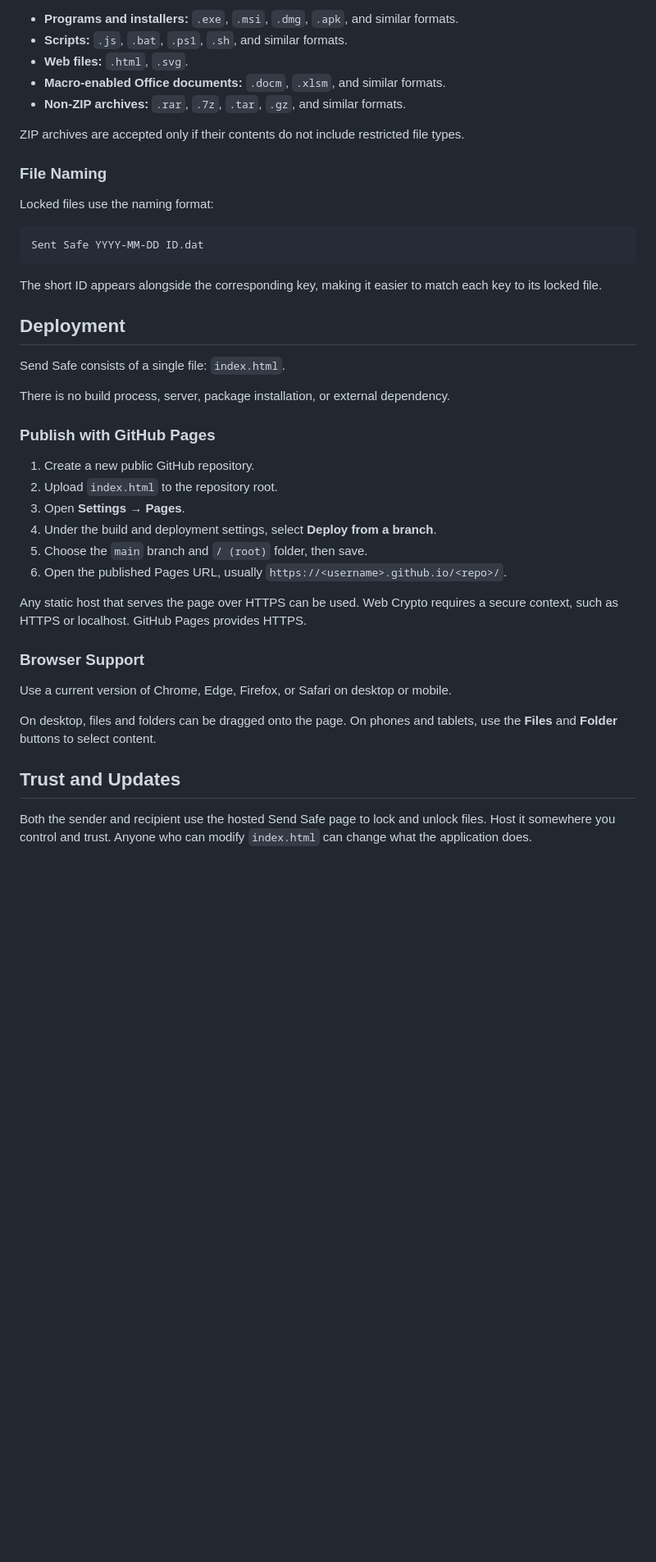
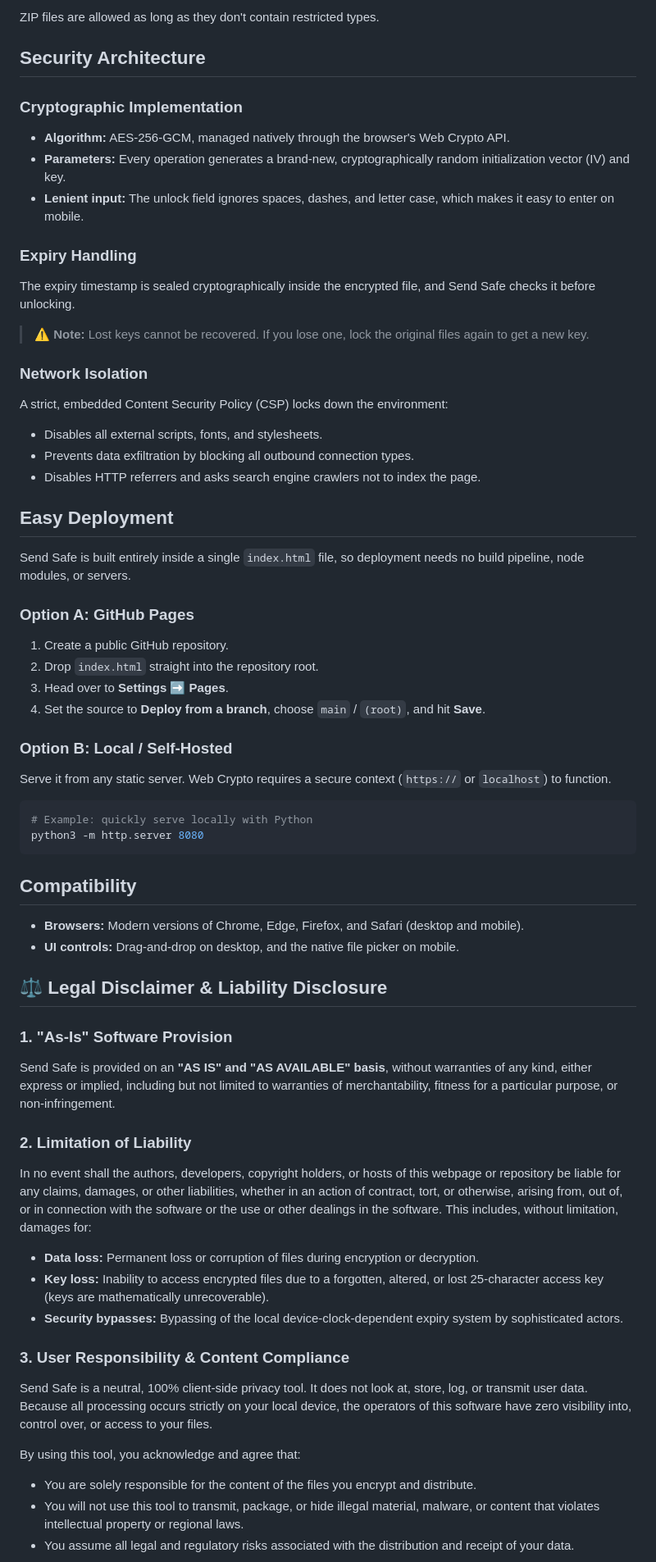
Before and after one commit to biancacarlson/SendSafe, a Markdown page: README.md, the part around one of its changes. Shown at 82% size. Drawn GitHub-style; blank space fills up the shorter version.

````diff
--- a/README.md
+++ b/README.md
@@ -70,46 +49,74 @@ Restricted types include:
 
-- **Programs and installers:** `.exe`, `.msi`, `.dmg`, `.apk`, and similar formats.
-- **Scripts:** `.js`, `.bat`, `.ps1`, `.sh`, and similar formats.
-- **Web files:** `.html`, `.svg`.
-- **Macro-enabled Office documents:** `.docm`, `.xlsm`, and similar formats.
-- **Non-ZIP archives:** `.rar`, `.7z`, `.tar`, `.gz`, and similar formats.
+ZIP files are allowed as long as they don't contain restricted types.
 
-ZIP archives are accepted only if their contents do not include restricted file types.
+## Security Architecture
 
-### File Naming
+### Cryptographic Implementation
 
-Locked files use the naming format:
+- **Algorithm:** AES-256-GCM, managed natively through the browser's Web Crypto API.
+- **Parameters:** Every operation generates a brand-new, cryptographically random initialization vector (IV) and key.
+- **Lenient input:** The unlock field ignores spaces, dashes, and letter case, which makes it easy to enter on mobile.
 
-```
-Sent Safe YYYY-MM-DD ID.dat
+### Expiry Handling
+
+The expiry timestamp is sealed cryptographically inside the encrypted file, and Send Safe checks it before unlocking.
+
+> ⚠️ **Note:** Lost keys cannot be recovered. If you lose one, lock the original files again to get a new key.
+
+### Network Isolation
+
+A strict, embedded Content Security Policy (CSP) locks down the environment:
+
+- Disables all external scripts, fonts, and stylesheets.
+- Prevents data exfiltration by blocking all outbound connection types.
+- Disables HTTP referrers and asks search engine crawlers not to index the page.
+
+## Easy Deployment
+
+Send Safe is built entirely inside a single `index.html` file, so deployment needs no build pipeline, node modules, or servers.
+
+### Option A: GitHub Pages
+
+1. Create a public GitHub repository.
+2. Drop `index.html` straight into the repository root.
+3. Head over to **Settings ➡️ Pages**.
+4. Set the source to **Deploy from a branch**, choose `main` / `(root)`, and hit **Save**.
+
+### Option B: Local / Self-Hosted
+
+Serve it from any static server. Web Crypto requires a secure context (`https://` or `localhost`) to function.
+
+```bash
+# Example: quickly serve locally with Python
+python3 -m http.server 8080
 ```
 
-The short ID appears alongside the corresponding key, making it easier to match each key to its locked file.
+## Compatibility
 
-## Deployment
+- **Browsers:** Modern versions of Chrome, Edge, Firefox, and Safari (desktop and mobile).
+- **UI controls:** Drag-and-drop on desktop, and the native file picker on mobile.
 
-Send Safe consists of a single file: `index.html`.
+## ⚖️ Legal Disclaimer & Liability Disclosure
 
-There is no build process, server, package installation, or external dependency.
+### 1. "As-Is" Software Provision
 
-### Publish with GitHub Pages
+Send Safe is provided on an **"AS IS" and "AS AVAILABLE" basis**, without warranties of any kind, either express or implied, including but not limited to warranties of merchantability, fitness for a particular purpose, or non-infringement.
 
-1. Create a new public GitHub repository.
-2. Upload `index.html` to the repository root.
-3. Open **Settings → Pages**.
-4. Under the build and deployment settings, select **Deploy from a branch**.
-5. Choose the `main` branch and `/ (root)` folder, then save.
-6. Open the published Pages URL, usually `https://<username>.github.io/<repo>/`.
+### 2. Limitation of Liability
 
-Any static host that serves the page over HTTPS can be used. Web Crypto requires a secure context, such as HTTPS or localhost. GitHub Pages provides HTTPS.
+In no event shall the authors, developers, copyright holders, or hosts of this webpage or repository be liable for any claims, damages, or other liabilities, whether in an action of contract, tort, or otherwise, arising from, out of, or in connection with the software or the use or other dealings in the software. This includes, without limitation, damages for:
 
-### Browser Support
+- **Data loss:** Permanent loss or corruption of files during encryption or decryption.
+- **Key loss:** Inability to access encrypted files due to a forgotten, altered, or lost 25-character access key (keys are mathematically unrecoverable).
+- **Security bypasses:** Bypassing of the local device-clock-dependent expiry system by sophisticated actors.
 
-Use a current version of Chrome, Edge, Firefox, or Safari on desktop or mobile.
+### 3. User Responsibility & Content Compliance
 
-On desktop, files and folders can be dragged onto the page. On phones and tablets, use the **Files** and **Folder** buttons to select content.
+Send Safe is a neutral, 100% client-side privacy tool. It does not look at, store, log, or transmit user data. Because all processing occurs strictly on your local device, the operators of this software have zero visibility into, control over, or access to your files.
 
-## Trust and Updates
+By using this tool, you acknowledge and agree that:
 
-Both the sender and recipient use the hosted Send Safe page to lock and unlock files. Host it somewhere you control and trust. Anyone who can modify `index.html` can change what the application does.
+- You are solely responsible for the content of the files you encrypt and distribute.
+- You will not use this tool to transmit, package, or hide illegal material, malware, or content that violates intellectual property or regional laws.
+- You assume all legal and regulatory risks associated with the distribution and receipt of your data.
 
````
Also changed, not shown: other parts of README.md (+38 -57 lines).
